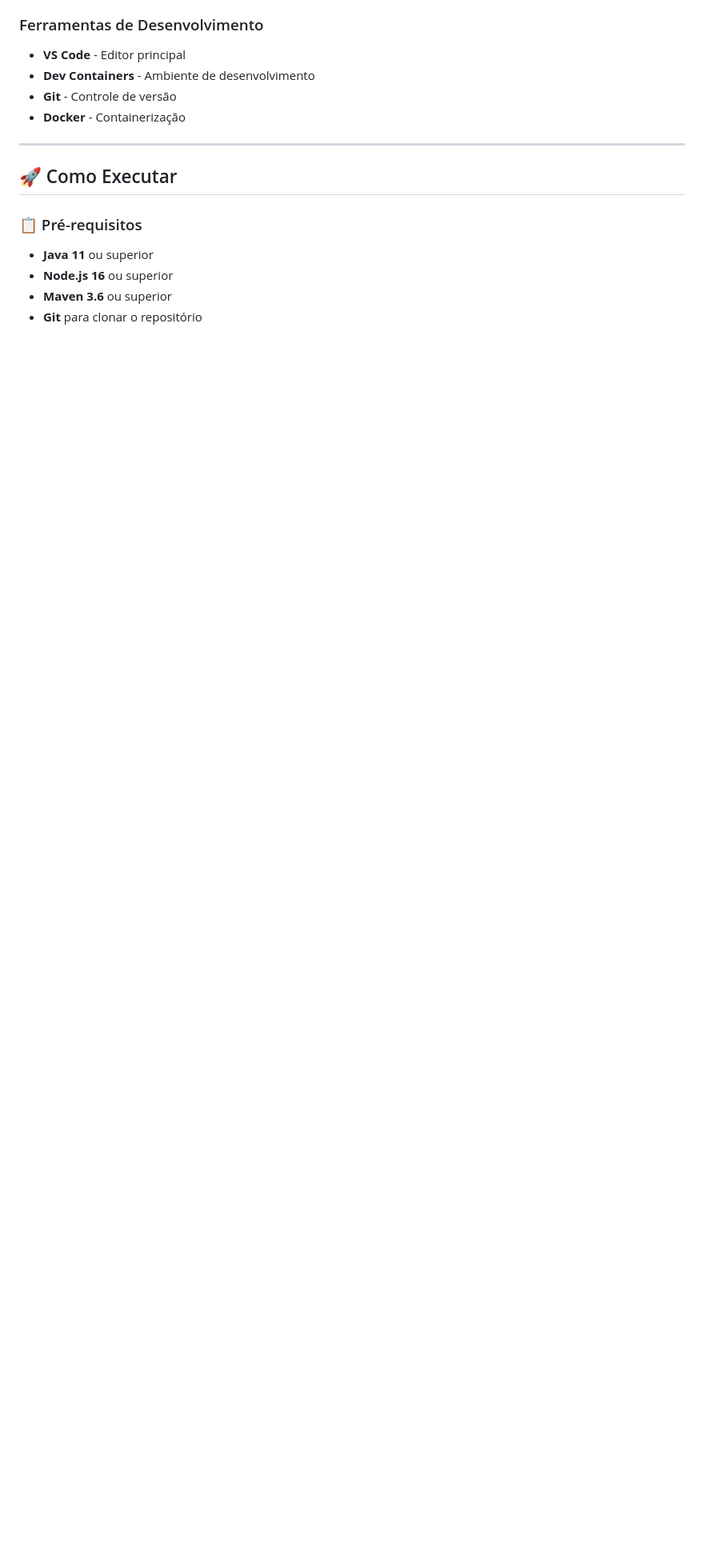
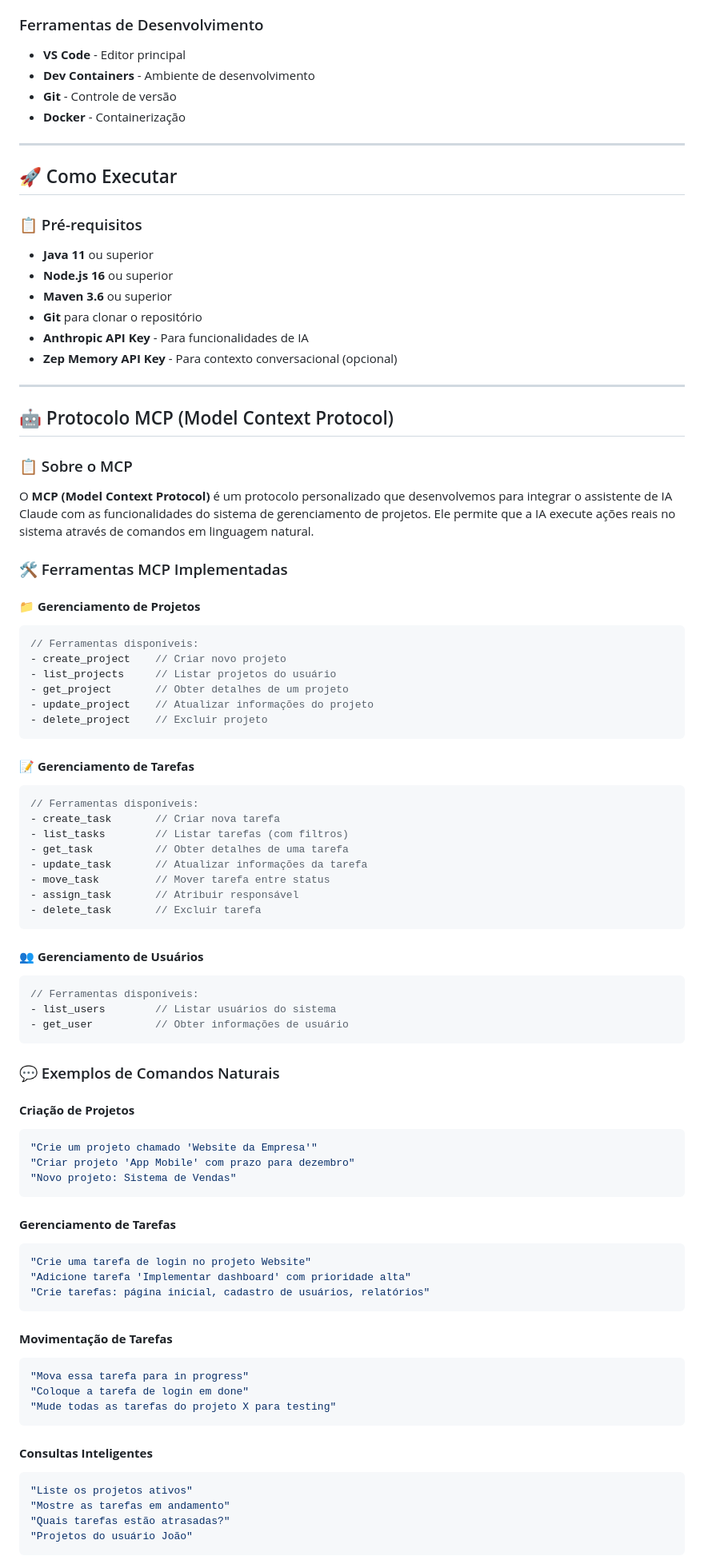
Before and after one commit to lucasaugustodev/flow-tasks, a Markdown page: README.md, the part around the change printed below. Shown: that part at 80% size. GitHub-like rendering; blank space fills up the shorter version.

````diff
--- a/README.md
+++ b/README.md
@@ -102,3 +117,76 @@ Este é um sistema completo de **gerenciamento de projetos e tarefas** desenvolv
 - **Node.js 16** ou superior
 - **Maven 3.6** ou superior
 - **Git** para clonar o repositório
+- **Anthropic API Key** - Para funcionalidades de IA
+- **Zep Memory API Key** - Para contexto conversacional (opcional)
+
+---
+
+## 🤖 Protocolo MCP (Model Context Protocol)
+
+### 📋 Sobre o MCP
+
+O **MCP (Model Context Protocol)** é um protocolo personalizado que desenvolvemos para integrar o assistente de IA Claude com as funcionalidades do sistema de gerenciamento de projetos. Ele permite que a IA execute ações reais no sistema através de comandos em linguagem natural.
+
+### 🛠️ Ferramentas MCP Implementadas
+
+#### 📁 **Gerenciamento de Projetos**
+```javascript
+// Ferramentas disponíveis:
+- create_project    // Criar novo projeto
+- list_projects     // Listar projetos do usuário
+- get_project       // Obter detalhes de um projeto
+- update_project    // Atualizar informações do projeto
+- delete_project    // Excluir projeto
+```
+
+#### 📝 **Gerenciamento de Tarefas**
+```javascript
+// Ferramentas disponíveis:
+- create_task       // Criar nova tarefa
+- list_tasks        // Listar tarefas (com filtros)
+- get_task          // Obter detalhes de uma tarefa
+- update_task       // Atualizar informações da tarefa
+- move_task         // Mover tarefa entre status
+- assign_task       // Atribuir responsável
+- delete_task       // Excluir tarefa
+```
+
+#### 👥 **Gerenciamento de Usuários**
+```javascript
+// Ferramentas disponíveis:
+- list_users        // Listar usuários do sistema
+- get_user          // Obter informações de usuário
+```
+
+### 💬 Exemplos de Comandos Naturais
+
+#### **Criação de Projetos**
+```bash
+"Crie um projeto chamado 'Website da Empresa'"
+"Criar projeto 'App Mobile' com prazo para dezembro"
+"Novo projeto: Sistema de Vendas"
+```
+
+#### **Gerenciamento de Tarefas**
+```bash
+"Crie uma tarefa de login no projeto Website"
+"Adicione tarefa 'Implementar dashboard' com prioridade alta"
+"Crie tarefas: página inicial, cadastro de usuários, relatórios"
+```
+
+#### **Movimentação de Tarefas**
+```bash
+"Mova essa tarefa para in progress"
+"Coloque a tarefa de login em done"
+"Mude todas as tarefas do projeto X para testing"
+```
+
+#### **Consultas Inteligentes**
+```bash
+"Liste os projetos ativos"
+"Mostre as tarefas em andamento"
+"Quais tarefas estão atrasadas?"
+"Projetos do usuário João"
+```
+
````
Also changed, not shown: other parts of README.md (+103 -2 lines).
